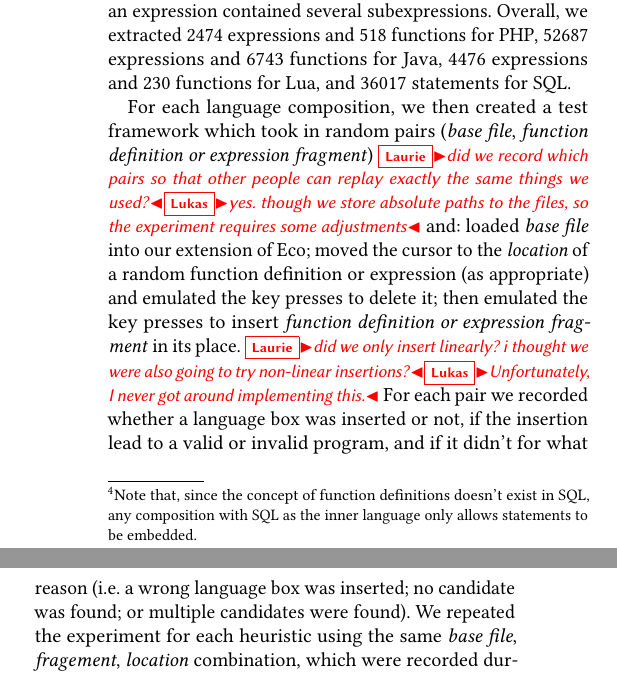
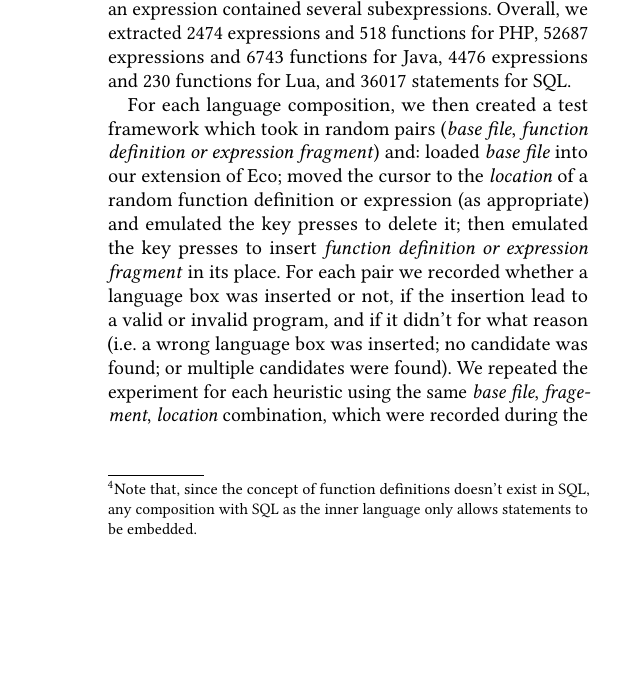
Before and after one commit to softdevteam/auto_lbox_paper, a LaTeX paper (auto_lbox.tex): two parts of the columns of page 10 of 12 before the commit and part of one column of page 10 of 12 after it, the two joined at a grey line, cut so that both start at the same text, the shorter picture padded with empty space. Compiled offline with pdfLaTeX.

Commit message:
Remove some comments.

```diff
--- a/auto_lbox.tex
+++ b/auto_lbox.tex
@@ -1107,15 +1108,11 @@ Java, 4476 expressions and 230 functions for Lua, and 36017 statements for SQL.
 
 For each language composition, we then created a test framework which took in
 random pairs (\emph{base file}, \emph{function definition or expression
-fragment}) \laurie{did we record which pairs so that other people can replay
-exactly the same things we used?}\lukas{yes. though we store absolute paths to the files,
-so the experiment requires some adjustments} and: loaded \emph{base file} into our
+fragment}) and: loaded \emph{base file} into our
 extension of Eco; moved the cursor to the \emph{location} of a random function definition or expression (as
 appropriate) and emulated the key presses to delete it; then emulated the key
 presses to insert \emph{function definition or expression fragment} in its
-place. \laurie{did we only insert linearly? i thought we were also going to try
-non-linear insertions?}\lukas{Unfortunately, I never got around implementing this.}
-For each pair we recorded whether a language box was inserted or not, if the insertion
+place. For each pair we recorded whether a language box was inserted or not, if the insertion
 lead to a valid or invalid program, and if it didn't for what reason (i.e.~a wrong
 language box was inserted; no candidate was found; or multiple candidates were found).
 We repeated the experiment for each heuristic using the same \emph{base file}, \emph{fragement},
```
Also changed, not shown: auto_lbox.tex (1 more changed lines).
